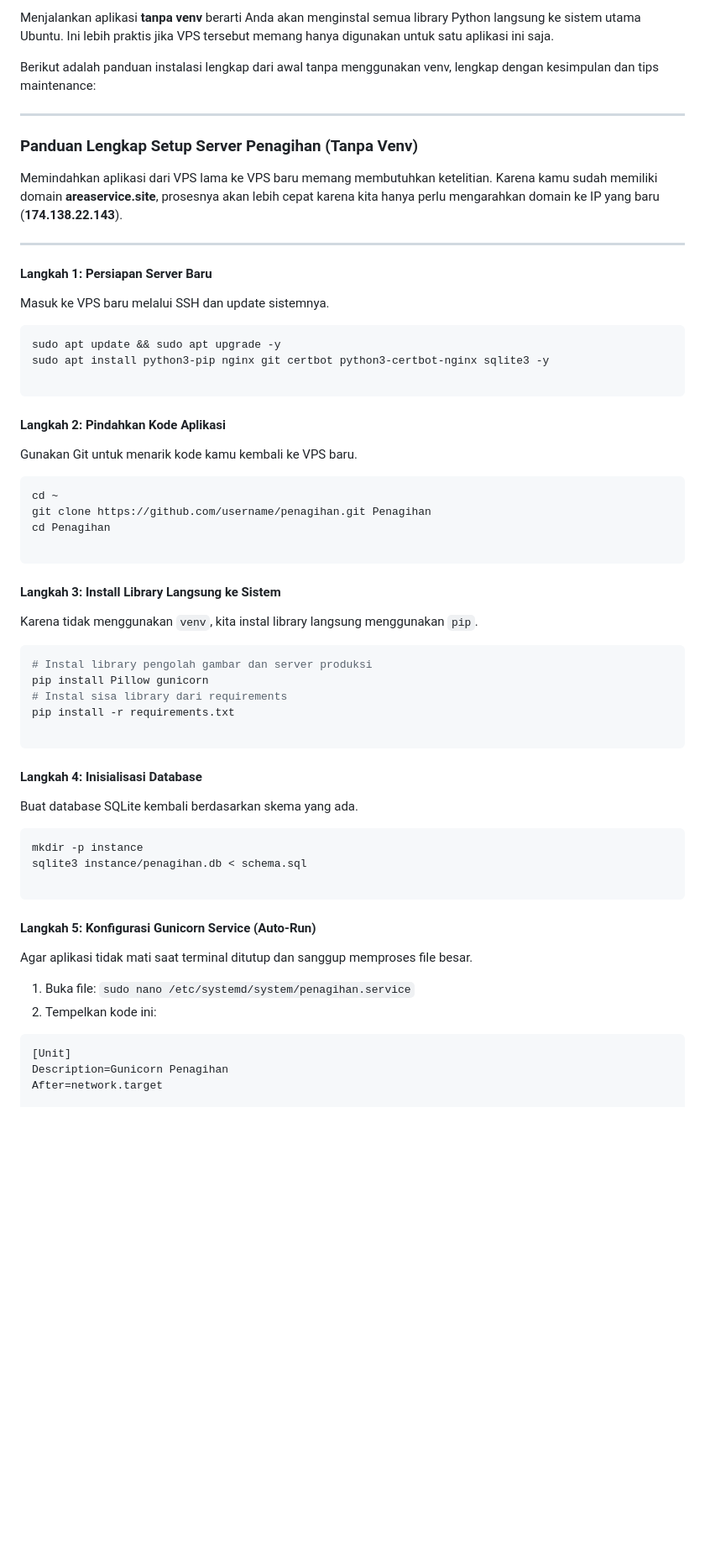
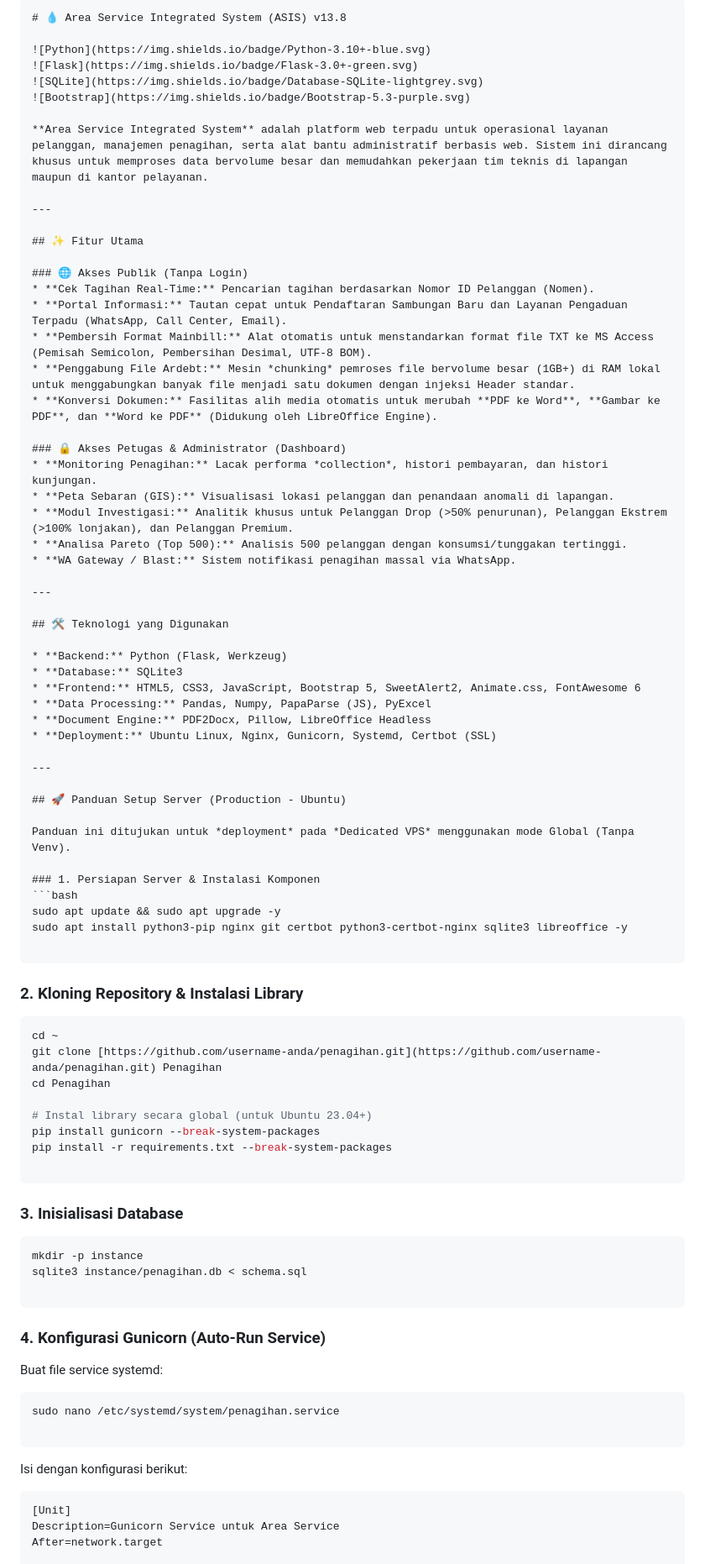
Before and after one commit to krackxor/Penagihan, a Markdown page: README.md, the part around one of its changes. Shown at 84% size. GitHub-like rendering; blank space fills up the shorter version.

````diff
--- a/README.md
+++ b/README.md
@@ -1,51 +1,69 @@
-Menjalankan aplikasi **tanpa venv** berarti Anda akan menginstal semua library Python langsung ke sistem utama Ubuntu. Ini lebih praktis jika VPS tersebut memang hanya digunakan untuk satu aplikasi ini saja.
+```markdown
+# 💧 Area Service Integrated System (ASIS) v13.8
 
-Berikut adalah panduan instalasi lengkap dari awal tanpa menggunakan venv, lengkap dengan kesimpulan dan tips maintenance:
+![Python](https://img.shields.io/badge/Python-3.10+-blue.svg)
+![Flask](https://img.shields.io/badge/Flask-3.0+-green.svg)
+![SQLite](https://img.shields.io/badge/Database-SQLite-lightgrey.svg)
+![Bootstrap](https://img.shields.io/badge/Bootstrap-5.3-purple.svg)
+
+**Area Service Integrated System** adalah platform web terpadu untuk operasional layanan pelanggan, manajemen penagihan, serta alat bantu administratif berbasis web. Sistem ini dirancang khusus untuk memproses data bervolume besar dan memudahkan pekerjaan tim teknis di lapangan maupun di kantor pelayanan.
 
 ---
 
-### **Panduan Lengkap Setup Server Penagihan (Tanpa Venv)**
+## ✨ Fitur Utama
 
-Memindahkan aplikasi dari VPS lama ke VPS baru memang membutuhkan ketelitian. Karena kamu sudah memiliki domain **areaservice.site**, prosesnya akan lebih cepat karena kita hanya perlu mengarahkan domain ke IP yang baru (**174.138.22.143**).
+### 🌐 Akses Publik (Tanpa Login)
+* **Cek Tagihan Real-Time:** Pencarian tagihan berdasarkan Nomor ID Pelanggan (Nomen).
+* **Portal Informasi:** Tautan cepat untuk Pendaftaran Sambungan Baru dan Layanan Pengaduan Terpadu (WhatsApp, Call Center, Email).
+* **Pembersih Format Mainbill:** Alat otomatis untuk menstandarkan format file TXT ke MS Access (Pemisah Semicolon, Pembersihan Desimal, UTF-8 BOM).
+* **Penggabung File Ardebt:** Mesin *chunking* pemroses file bervolume besar (1GB+) di RAM lokal untuk menggabungkan banyak file menjadi satu dokumen dengan injeksi Header standar.
+* **Konversi Dokumen:** Fasilitas alih media otomatis untuk merubah **PDF ke Word**, **Gambar ke PDF**, dan **Word ke PDF** (Didukung oleh LibreOffice Engine).
+
+### 🔒 Akses Petugas & Administrator (Dashboard)
+* **Monitoring Penagihan:** Lacak performa *collection*, histori pembayaran, dan histori kunjungan.
+* **Peta Sebaran (GIS):** Visualisasi lokasi pelanggan dan penandaan anomali di lapangan.
+* **Modul Investigasi:** Analitik khusus untuk Pelanggan Drop (>50% penurunan), Pelanggan Ekstrem (>100% lonjakan), dan Pelanggan Premium.
+* **Analisa Pareto (Top 500):** Analisis 500 pelanggan dengan konsumsi/tunggakan tertinggi.
+* **WA Gateway / Blast:** Sistem notifikasi penagihan massal via WhatsApp.
 
 ---
 
-#### **Langkah 1: Persiapan Server Baru**
+## 🛠️ Teknologi yang Digunakan
 
-Masuk ke VPS baru melalui SSH dan update sistemnya.
+* **Backend:** Python (Flask, Werkzeug)
+* **Database:** SQLite3
+* **Frontend:** HTML5, CSS3, JavaScript, Bootstrap 5, SweetAlert2, Animate.css, FontAwesome 6
+* **Data Processing:** Pandas, Numpy, PapaParse (JS), PyExcel
+* **Document Engine:** PDF2Docx, Pillow, LibreOffice Headless
+* **Deployment:** Ubuntu Linux, Nginx, Gunicorn, Systemd, Certbot (SSL)
 
+---
+
+## 🚀 Panduan Setup Server (Production - Ubuntu)
+
+Panduan ini ditujukan untuk *deployment* pada *Dedicated VPS* menggunakan mode Global (Tanpa Venv).
+
+### 1. Persiapan Server & Instalasi Komponen
 ```bash
 sudo apt update && sudo apt upgrade -y
-sudo apt install python3-pip nginx git certbot python3-certbot-nginx sqlite3 -y
+sudo apt install python3-pip nginx git certbot python3-certbot-nginx sqlite3 libreoffice -y
 
 ```
 
-#### **Langkah 2: Pindahkan Kode Aplikasi**
-
-Gunakan Git untuk menarik kode kamu kembali ke VPS baru.
+### 2. Kloning Repository & Instalasi Library
 
 ```bash
 cd ~
-git clone https://github.com/username/penagihan.git Penagihan
+git clone [https://github.com/username-anda/penagihan.git](https://github.com/username-anda/penagihan.git) Penagihan
 cd Penagihan
+
+# Instal library secara global (untuk Ubuntu 23.04+)
+pip install gunicorn --break-system-packages
+pip install -r requirements.txt --break-system-packages
 
 ```
 
-#### **Langkah 3: Install Library Langsung ke Sistem**
-
-Karena tidak menggunakan `venv`, kita instal library langsung menggunakan `pip`.
-
-```bash
-# Instal library pengolah gambar dan server produksi
-pip install Pillow gunicorn
-# Instal sisa library dari requirements
-pip install -r requirements.txt
-
-```
-
-#### **Langkah 4: Inisialisasi Database**
-
-Buat database SQLite kembali berdasarkan skema yang ada.
+### 3. Inisialisasi Database
 
 ```bash
 mkdir -p instance
@@ -53,16 +71,20 @@ sqlite3 instance/penagihan.db < schema.sql
 
 ```
 
-#### **Langkah 5: Konfigurasi Gunicorn Service (Auto-Run)**
+### 4. Konfigurasi Gunicorn (Auto-Run Service)
 
-Agar aplikasi tidak mati saat terminal ditutup dan sanggup memproses file besar.
+Buat file service systemd:
 
-1. Buka file: `sudo nano /etc/systemd/system/penagihan.service`
-2. Tempelkan kode ini:
+```bash
+sudo nano /etc/systemd/system/penagihan.service
+
+```
+
+Isi dengan konfigurasi berikut:
 
 ```ini
 [Unit]
-Description=Gunicorn Penagihan
+Description=Gunicorn Service untuk Area Service
 After=network.target
 
 [Service]
````
Also changed, not shown: other parts of README.md (+24 -34 lines).
